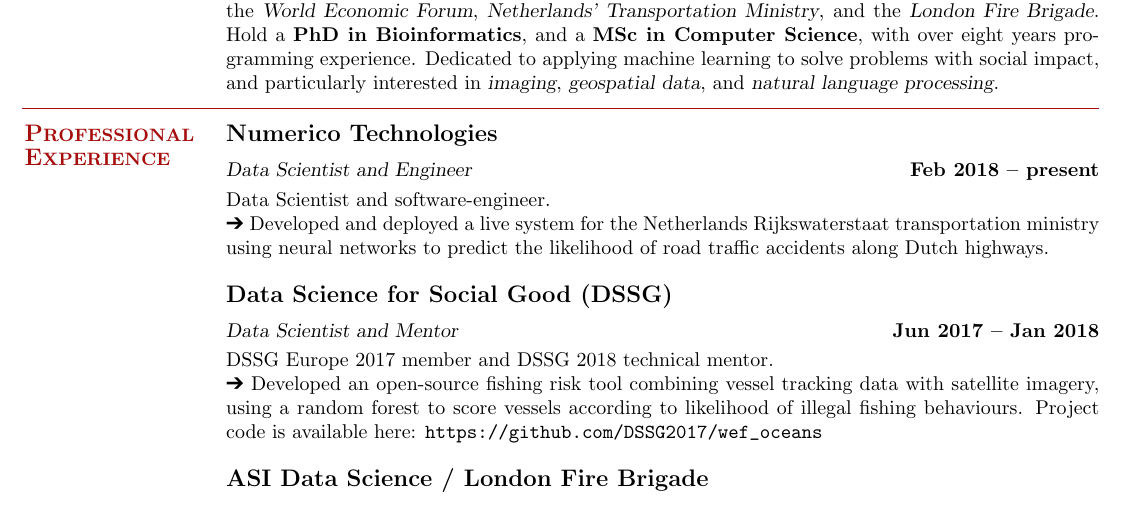
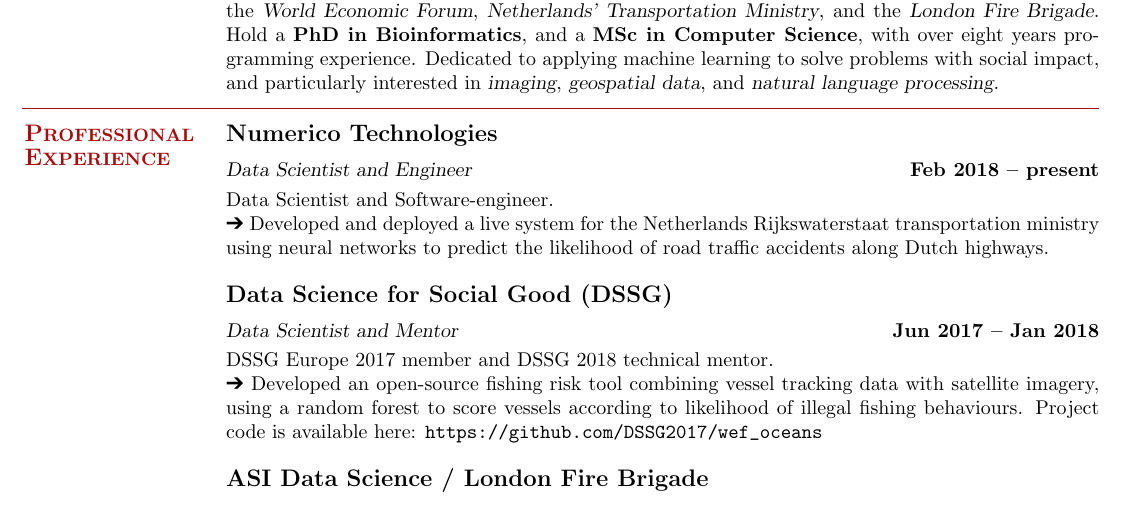
Before and after one commit to WillyWonka1964/curriculum_vitae, a LaTeX CV (william_grimes_cv.tex): part of the page, cut so that both start at the same text. Compiled offline with pdfLaTeX.

Commit message:
update cv

```diff
--- a/william_grimes_cv.tex
+++ b/william_grimes_cv.tex
@@ -42,7 +42,7 @@
 
     \textbf{\listing Numerico Technologies} \vspace{2mm}\\\vspace{1mm}%
     \textsl{Data Scientist and Engineer} \hfill \textbf{Feb 2018 -- present}\\
-    Data Scientist and software-engineer. \\
+    Data Scientist and Software-engineer. \\
 	\ding{212} Developed and deployed a live system for the Netherlands Rijkswaterstaat transportation ministry using neural networks to predict the likelihood of road traffic accidents along Dutch highways.
 
     \textbf{\listing Data Science for Social Good (DSSG)} \vspace{2mm}\\\vspace{1mm}%
```
Also changed, not shown: william_grimes_cv.pdf.
